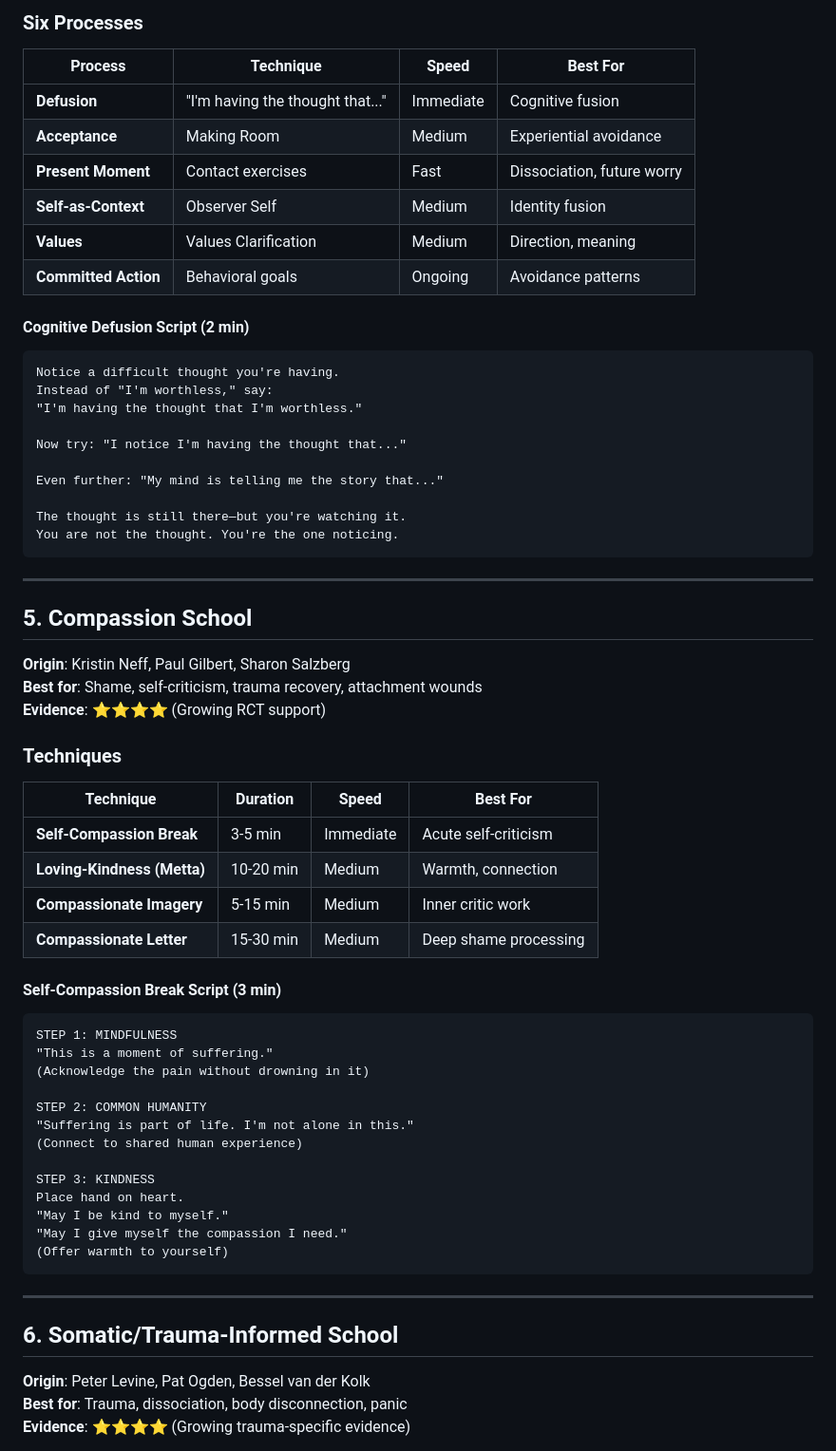
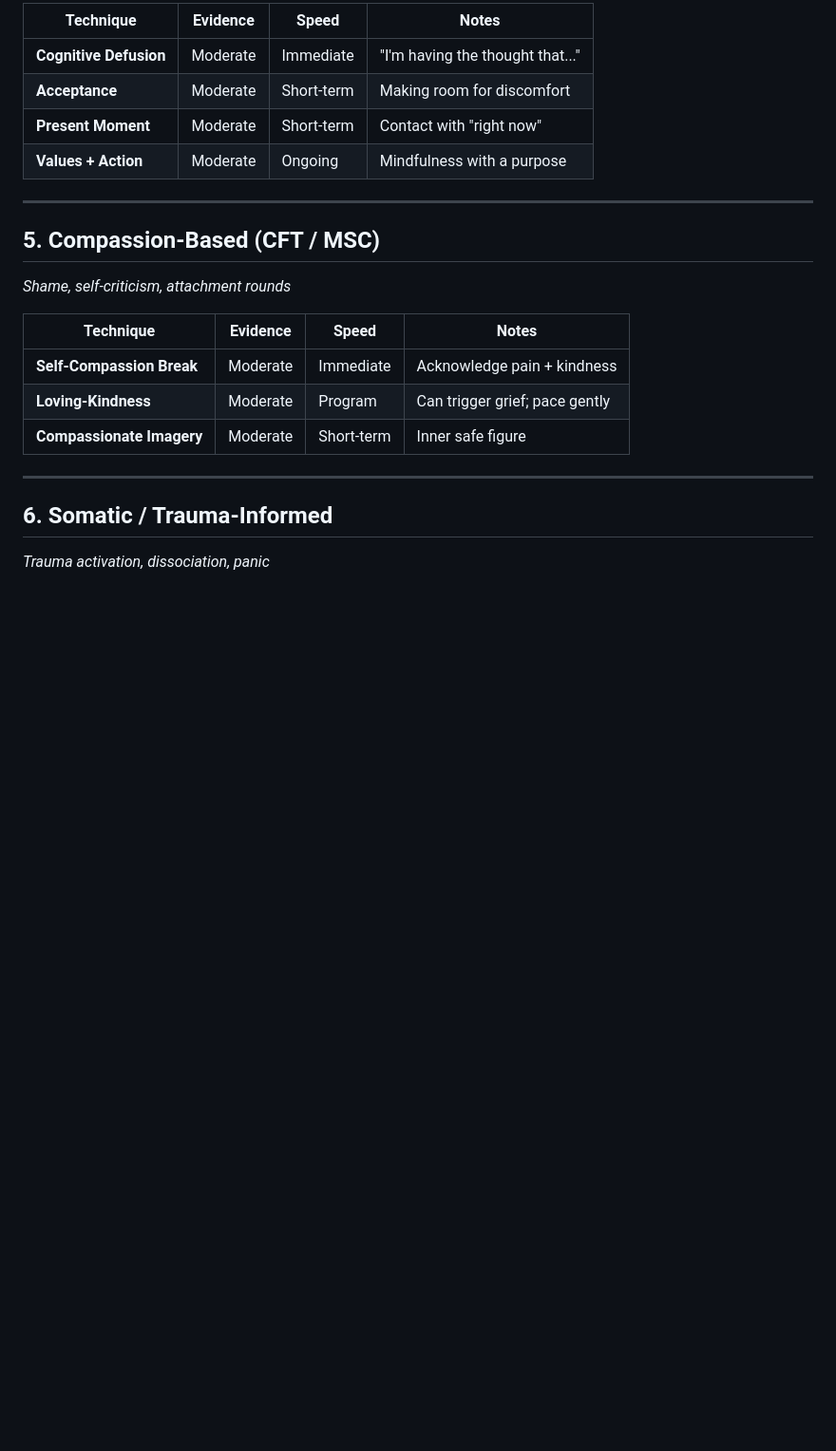
Before and after one commit to yshishiny/ai_therapist_app, a Markdown page: docs/MINDFULNESS_TECHNIQUES.md, the part around one of its changes. Shown at 95% size. Rendered like a GitHub page; blank space fills up the shorter version.

````diff
--- a/docs/MINDFULNESS_TECHNIQUES.md
+++ b/docs/MINDFULNESS_TECHNIQUES.md
@@ -131,70 +67,26 @@ Wait. Listen. Trust what arises.
 
-### Six Processes
-
-| Process              | Technique                        | Speed     | Best For                   |
-| -------------------- | -------------------------------- | --------- | -------------------------- |
-| **Defusion**         | "I'm having the thought that..." | Immediate | Cognitive fusion           |
-| **Acceptance**       | Making Room                      | Medium    | Experiential avoidance     |
-| **Present Moment**   | Contact exercises                | Fast      | Dissociation, future worry |
-| **Self-as-Context**  | Observer Self                    | Medium    | Identity fusion            |
-| **Values**           | Values Clarification             | Medium    | Direction, meaning         |
-| **Committed Action** | Behavioral goals                 | Ongoing   | Avoidance patterns         |
-
-#### Cognitive Defusion Script (2 min)
-
-```
-Notice a difficult thought you're having.
-Instead of "I'm worthless," say:
-"I'm having the thought that I'm worthless."
-
-Now try: "I notice I'm having the thought that..."
-
-Even further: "My mind is telling me the story that..."
-
-The thought is still there—but you're watching it.
-You are not the thought. You're the one noticing.
-```
+| Technique              | Evidence | Speed      | Notes                            |
+| ---------------------- | -------- | ---------- | -------------------------------- |
+| **Cognitive Defusion** | Moderate | Immediate  | "I'm having the thought that..." |
+| **Acceptance**         | Moderate | Short-term | Making room for discomfort       |
+| **Present Moment**     | Moderate | Short-term | Contact with "right now"         |
+| **Values + Action**    | Moderate | Ongoing    | Mindfulness with a purpose       |
 
 ---
 
-## 5. Compassion School
+## 5. Compassion-Based (CFT / MSC)
 
-**Origin**: Kristin Neff, Paul Gilbert, Sharon Salzberg
-**Best for**: Shame, self-criticism, trauma recovery, attachment wounds
-**Evidence**: ⭐⭐⭐⭐ (Growing RCT support)
+_Shame, self-criticism, attachment rounds_
 
-### Techniques
-
-| Technique                   | Duration  | Speed     | Best For              |
-| --------------------------- | --------- | --------- | --------------------- |
-| **Self-Compassion Break**   | 3-5 min   | Immediate | Acute self-criticism  |
-| **Loving-Kindness (Metta)** | 10-20 min | Medium    | Warmth, connection    |
-| **Compassionate Imagery**   | 5-15 min  | Medium    | Inner critic work     |
-| **Compassionate Letter**    | 15-30 min | Medium    | Deep shame processing |
-
-#### Self-Compassion Break Script (3 min)
-
-```
-STEP 1: MINDFULNESS
-"This is a moment of suffering."
-(Acknowledge the pain without drowning in it)
-
-STEP 2: COMMON HUMANITY
-"Suffering is part of life. I'm not alone in this."
-(Connect to shared human experience)
-
-STEP 3: KINDNESS
-Place hand on heart.
-"May I be kind to myself."
-"May I give myself the compassion I need."
-(Offer warmth to yourself)
-```
+| Technique                 | Evidence | Speed      | Notes                          |
+| ------------------------- | -------- | ---------- | ------------------------------ |
+| **Self-Compassion Break** | Moderate | Immediate  | Acknowledge pain + kindness    |
+| **Loving-Kindness**       | Moderate | Program    | Can trigger grief; pace gently |
+| **Compassionate Imagery** | Moderate | Short-term | Inner safe figure              |
 
 ---
 
-## 6. Somatic/Trauma-Informed School
+## 6. Somatic / Trauma-Informed
 
-**Origin**: Peter Levine, Pat Ogden, Bessel van der Kolk
-**Best for**: Trauma, dissociation, body disconnection, panic
-**Evidence**: ⭐⭐⭐⭐ (Growing trauma-specific evidence)
+_Trauma activation, dissociation, panic_
 
````
Also changed, not shown: other parts of docs/MINDFULNESS_TECHNIQUES.md (+63 -175 lines).
